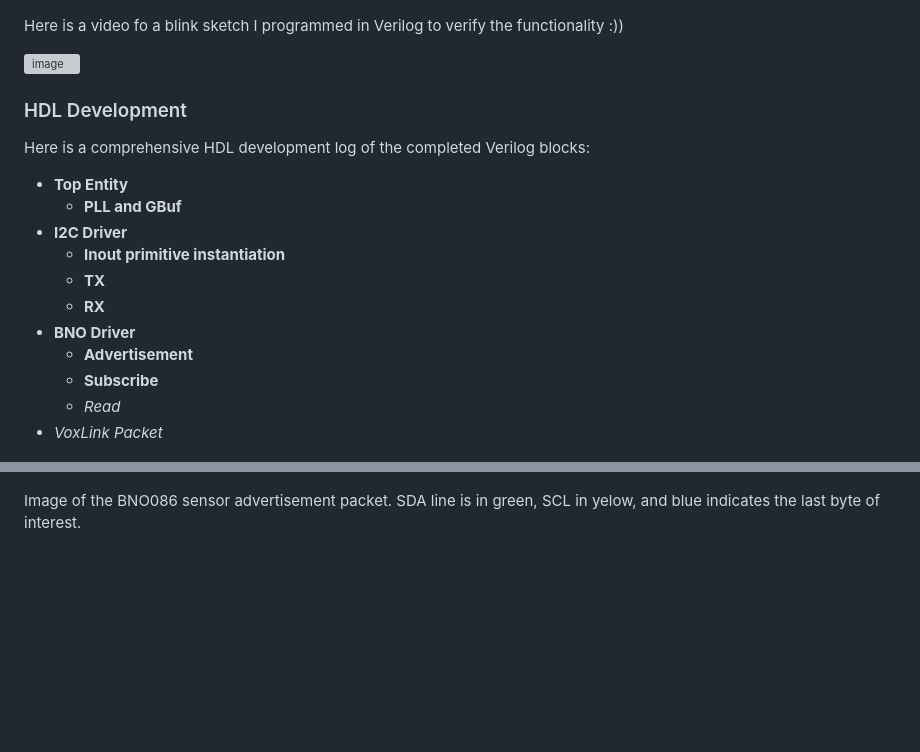
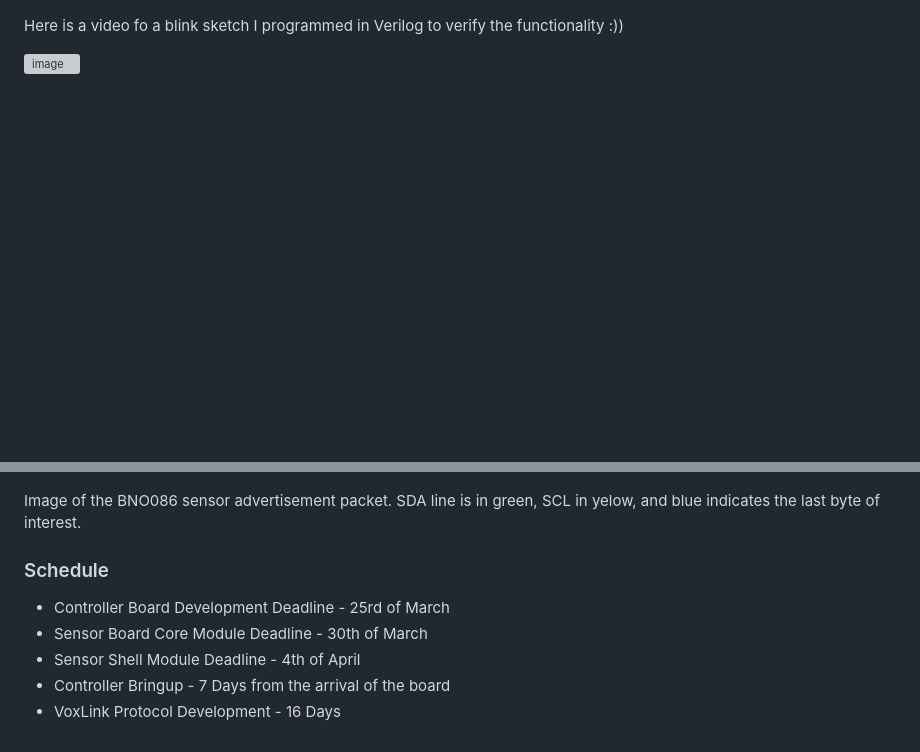
Before and after one commit to MichalVarsanyi/VoxLink, a Markdown page: README.md, 2 parts joined by grey strips. GitHub-like rendering; blank space fills up the shorter version; grey boxes are pictures that could not be loaded.

Commit message:
Updated the documentation

```diff
--- a/README.md
+++ b/README.md
@@ -314,21 +314,14 @@ Here is a video fo a blink sketch I programmed in Verilog to verify the function
 
 ![image](images/fpga_blink.gif)
 
-### HDL Development
-Here is a comprehensive HDL development log of the completed Verilog blocks:
-
-- **Top Entity**
-   - **PLL and GBuf**
-- **I2C Driver**
-   - **Inout primitive instantiation**
-   - **TX**
-   - **RX**
-- **BNO Driver**
-   - **Advertisement**
-   - **Subscribe**
-   - *Read*
-- *VoxLink Packet*
-
 ![image](images/I2C_Advertisement.png)
 
 Image of the BNO086 sensor advertisement packet. SDA line is in green, SCL in yelow, and blue indicates the last byte of interest.
+
+### Schedule
+
+- Controller Board Development Deadline - 25rd of March
+- Sensor Board Core Module Deadline     - 30th of March
+- Sensor Shell Module Deadline          - 4th of April
+- Controller Bringup                    - 7 Days from the arrival of the board
+- VoxLink Protocol Development          - 16 Days
```
